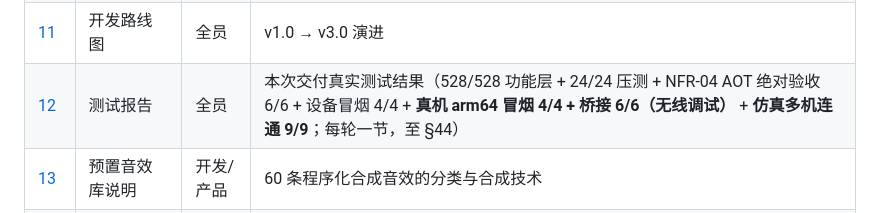
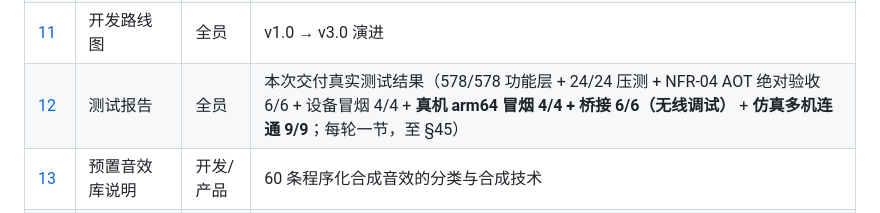
Before and after one commit to SospAic/SonicShield, a Markdown page: docs/00-文档索引.md, the part around the change. Rendered like a GitHub page.

Commit message:
docs: 文档索引同步第二十轮基线（528→578 功能层、至 §45）

```diff
--- a/docs/00-文档索引.md
+++ b/docs/00-文档索引.md
@@ -16,7 +16,7 @@
 | [09](09-测试计划与测试用例.md) | 测试计划与测试用例 | 测试 | 用例矩阵、保活专项、通过标准 |
 | [10](10-构建发布指南.md) | 构建发布指南 | 运维 | 环境、签名、CI、上架清单、FAQ |
 | [11](11-开发路线图.md) | 开发路线图 | 全员 | v1.0 → v3.0 演进 |
-| [12](12-测试报告.md) | 测试报告 | 全员 | 本次交付真实测试结果（528/528 功能层 + 24/24 压测 + NFR-04 AOT 绝对验收 6/6 + 设备冒烟 4/4 + **真机 arm64 冒烟 4/4 + 桥接 6/6（无线调试）** + **仿真多机连通 9/9**；每轮一节，至 §44） |
+| [12](12-测试报告.md) | 测试报告 | 全员 | 本次交付真实测试结果（578/578 功能层 + 24/24 压测 + NFR-04 AOT 绝对验收 6/6 + 设备冒烟 4/4 + **真机 arm64 冒烟 4/4 + 桥接 6/6（无线调试）** + **仿真多机连通 9/9**；每轮一节，至 §45） |
 | [13](13-预置音效库说明.md) | 预置音效库说明 | 开发/产品 | 60 条程序化合成音效的分类与合成技术 |
 | [14](14-远程遥控模块设计.md) | 远程遥控模块设计 | 开发 | MQTT 端到端加密 / 指令组 / 对讲机 |
 | [15](15-行业调研报告.md) | 行业调研报告 | 产品 | 九大赛道领先产品调研与借鉴矩阵 |
```
